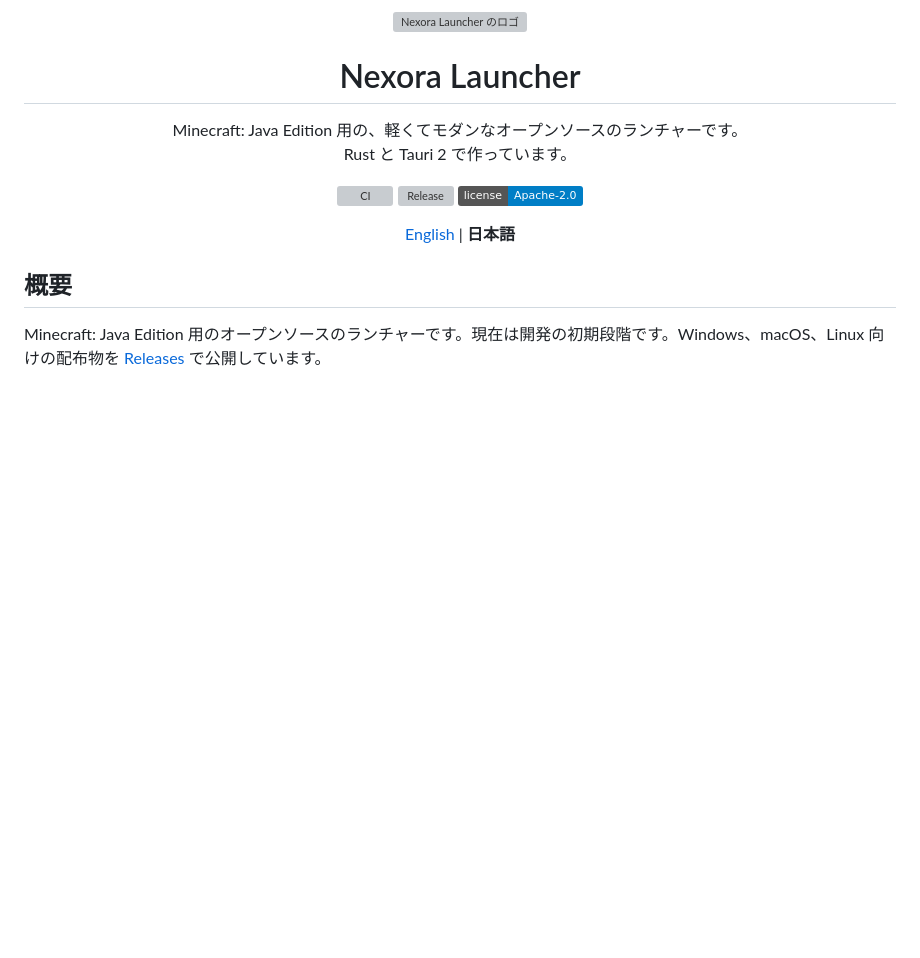
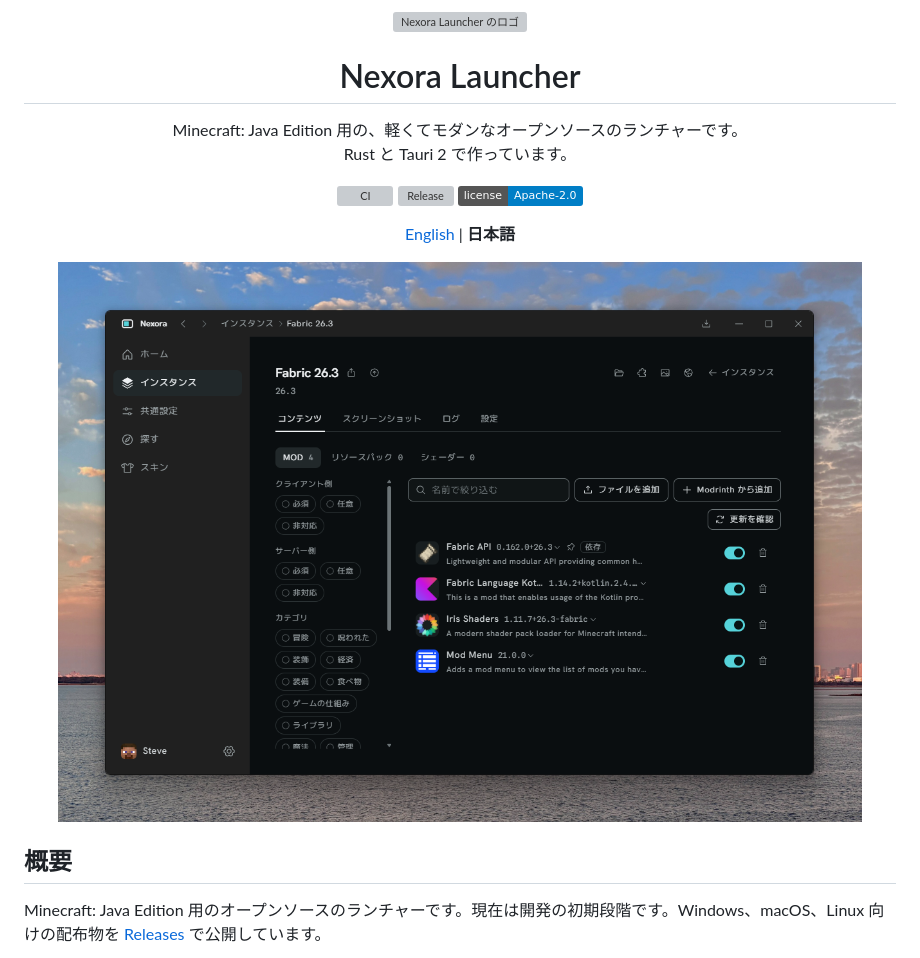
Before and after one commit to Nek0cha/Nexora-Launcher, a Markdown page: README.ja.md, the part around the change. Rendered like a GitHub page; pictures changed too: docs/images/mods.png (added); badges without logos; blank space fills up the shorter version; grey boxes are pictures that could not be loaded.

```diff
--- a/README.ja.md
+++ b/README.ja.md
@@ -12,6 +12,8 @@ Rust と Tauri 2 で作っています。
 [![License](https://img.shields.io/badge/license-Apache--2.0-blue)](LICENSE)
 
 [English](README.md) | **日本語**
+
+<img src="docs/images/mods.png" width="820" alt="Fabric インスタンスのコンテンツタブ（MOD の一覧）">
 
 </div>
 
```
Also changed, not shown: README.md (+4 -0 lines), docs/images/instance.png (added).
